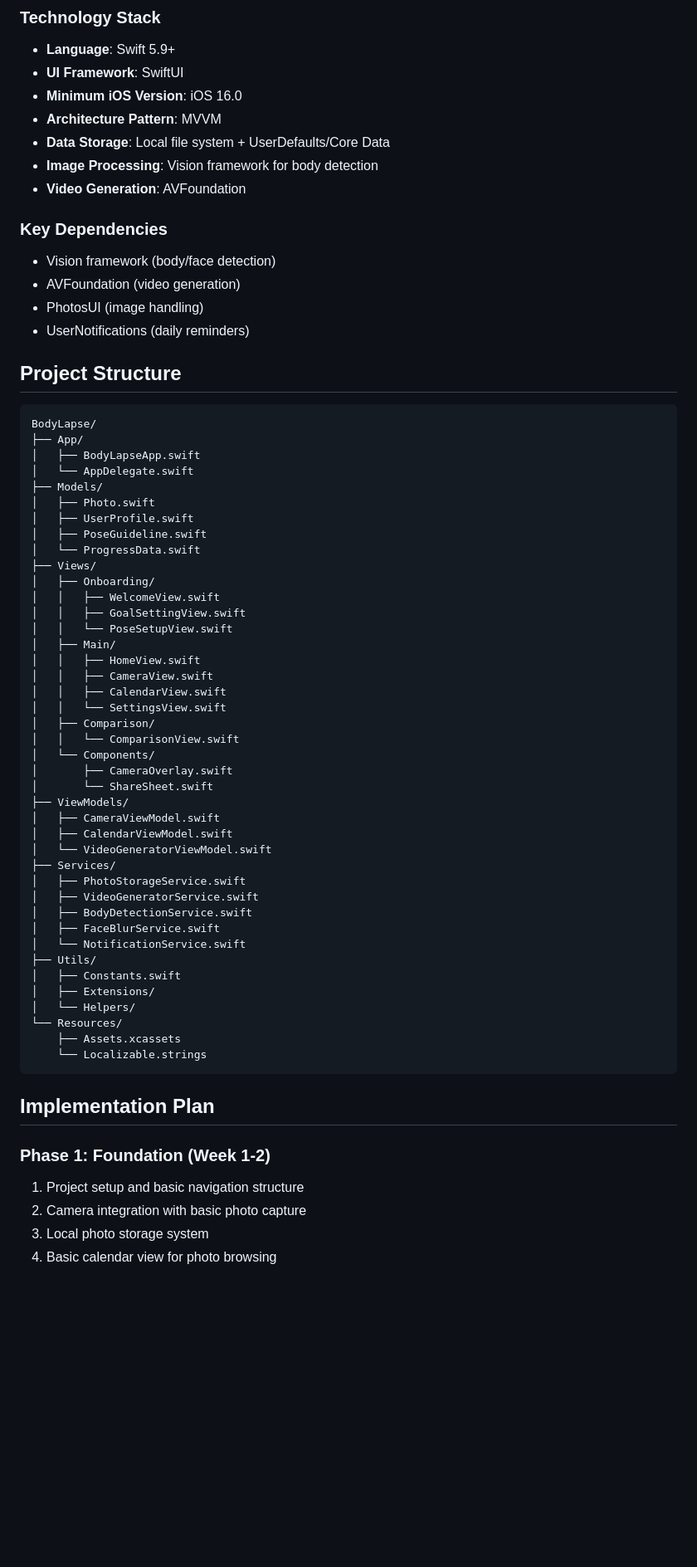
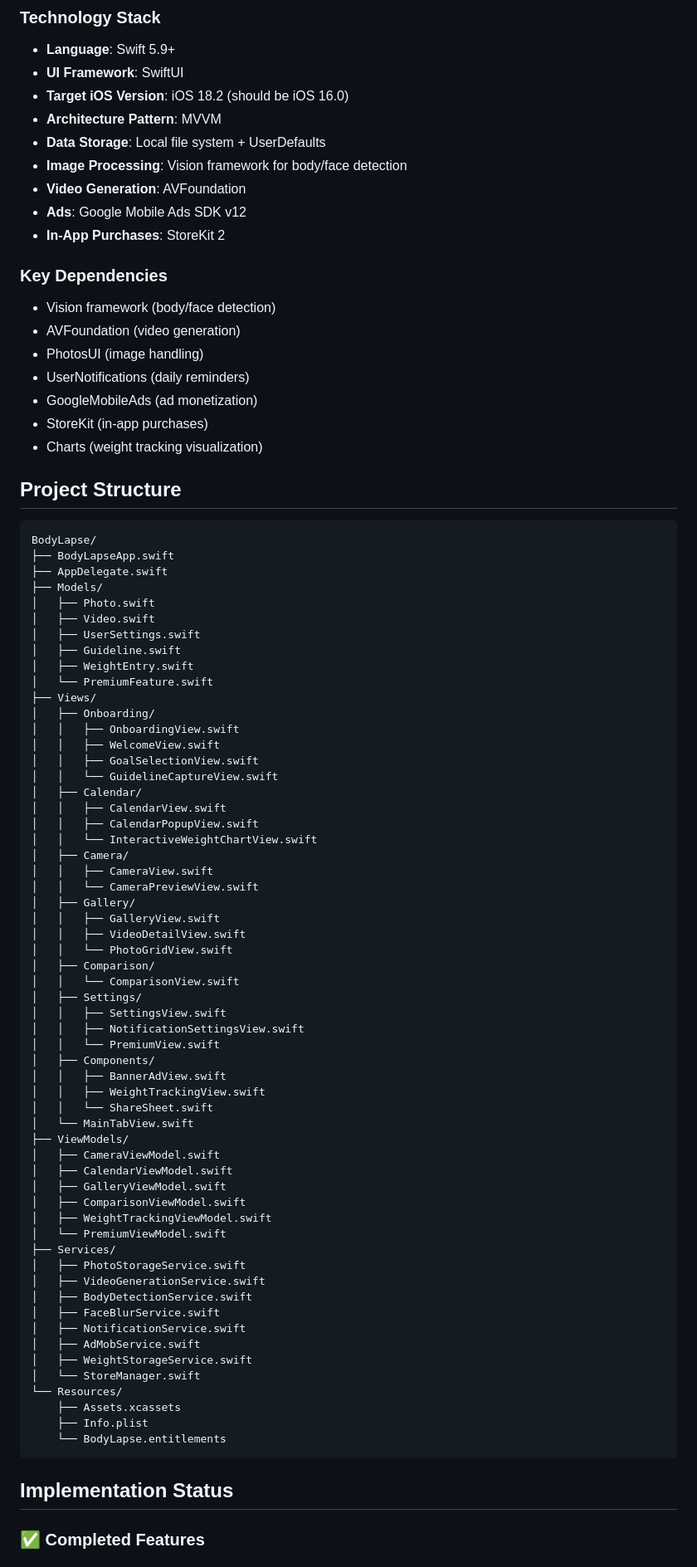
Before and after one commit to Kojok120/BodyLapse, a Markdown page: README.md, the part around one of its changes. Shown at 83% size. Rendered like a GitHub page; blank space fills up the shorter version.

Commit message:
Update README.md: revise technology stack, project structure, and implementation status; add details on ad integration and pending tasks

````diff
--- a/README.md
+++ b/README.md
@@ -36,69 +36,87 @@ BodyLapse is an iOS app that helps users track their fitness progress by taking
 ### Technology Stack
 - **Language**: Swift 5.9+
 - **UI Framework**: SwiftUI
-- **Minimum iOS Version**: iOS 16.0
+- **Target iOS Version**: iOS 18.2 (should be iOS 16.0)
 - **Architecture Pattern**: MVVM
-- **Data Storage**: Local file system + UserDefaults/Core Data
-- **Image Processing**: Vision framework for body detection
+- **Data Storage**: Local file system + UserDefaults
+- **Image Processing**: Vision framework for body/face detection
 - **Video Generation**: AVFoundation
+- **Ads**: Google Mobile Ads SDK v12
+- **In-App Purchases**: StoreKit 2
 
 ### Key Dependencies
 - Vision framework (body/face detection)
 - AVFoundation (video generation)
 - PhotosUI (image handling)
 - UserNotifications (daily reminders)
+- GoogleMobileAds (ad monetization)
+- StoreKit (in-app purchases)
+- Charts (weight tracking visualization)
 
 ## Project Structure
 
 ```
 BodyLapse/
-├── App/
-│   ├── BodyLapseApp.swift
-│   └── AppDelegate.swift
+├── BodyLapseApp.swift
+├── AppDelegate.swift
 ├── Models/
 │   ├── Photo.swift
-│   ├── UserProfile.swift
-│   ├── PoseGuideline.swift
-│   └── ProgressData.swift
+│   ├── Video.swift
+│   ├── UserSettings.swift
+│   ├── Guideline.swift
+│   ├── WeightEntry.swift
+│   └── PremiumFeature.swift
 ├── Views/
 │   ├── Onboarding/
+│   │   ├── OnboardingView.swift
 │   │   ├── WelcomeView.swift
-│   │   ├── GoalSettingView.swift
-│   │   └── PoseSetupView.swift
-│   ├── Main/
-│   │   ├── HomeView.swift
+│   │   ├── GoalSelectionView.swift
+│   │   └── GuidelineCaptureView.swift
+│   ├── Calendar/
+│   │   ├── CalendarView.swift
+│   │   ├── CalendarPopupView.swift
+│   │   └── InteractiveWeightChartView.swift
+│   ├── Camera/
 │   │   ├── CameraView.swift
-│   │   ├── CalendarView.swift
-│   │   └── SettingsView.swift
+│   │   └── CameraPreviewView.swift
+│   ├── Gallery/
+│   │   ├── GalleryView.swift
+│   │   ├── VideoDetailView.swift
+│   │   └── PhotoGridView.swift
 │   ├── Comparison/
 │   │   └── ComparisonView.swift
-│   └── Components/
-│       ├── CameraOverlay.swift
-│       └── ShareSheet.swift
+│   ├── Settings/
+│   │   ├── SettingsView.swift
+│   │   ├── NotificationSettingsView.swift
+│   │   └── PremiumView.swift
+│   ├── Components/
+│   │   ├── BannerAdView.swift
+│   │   ├── WeightTrackingView.swift
+│   │   └── ShareSheet.swift
+│   └── MainTabView.swift
 ├── ViewModels/
 │   ├── CameraViewModel.swift
 │   ├── CalendarViewModel.swift
-│   └── VideoGeneratorViewModel.swift
+│   ├── GalleryViewModel.swift
+│   ├── ComparisonViewModel.swift
+│   ├── WeightTrackingViewModel.swift
+│   └── PremiumViewModel.swift
 ├── Services/
 │   ├── PhotoStorageService.swift
-│   ├── VideoGeneratorService.swift
+│   ├── VideoGenerationService.swift
 │   ├── BodyDetectionService.swift
 │   ├── FaceBlurService.swift
-│   └── NotificationService.swift
-├── Utils/
-│   ├── Constants.swift
-│   ├── Extensions/
-│   └── Helpers/
+│   ├── NotificationService.swift
+│   ├── AdMobService.swift
+│   ├── WeightStorageService.swift
+│   └── StoreManager.swift
 └── Resources/
     ├── Assets.xcassets
-    └── Localizable.strings
+    ├── Info.plist
+    └── BodyLapse.entitlements
 ```
 
-## Implementation Plan
+## Implementation Status
 
-### Phase 1: Foundation (Week 1-2)
-1. Project setup and basic navigation structure
-2. Camera integration with basic photo capture
-3. Local photo storage system
-4. Basic calendar view for photo browsing
+### ✅ Completed Features
 
````
Also changed, not shown: other parts of README.md (+59 -23 lines).
